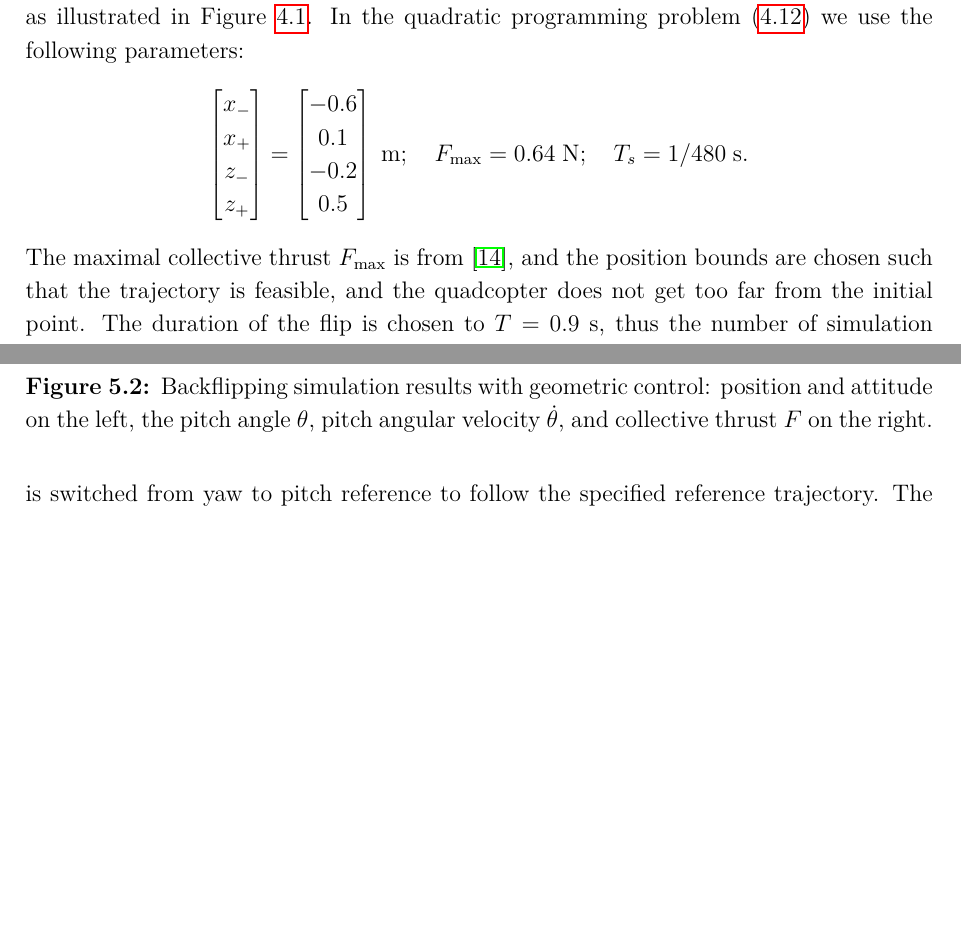
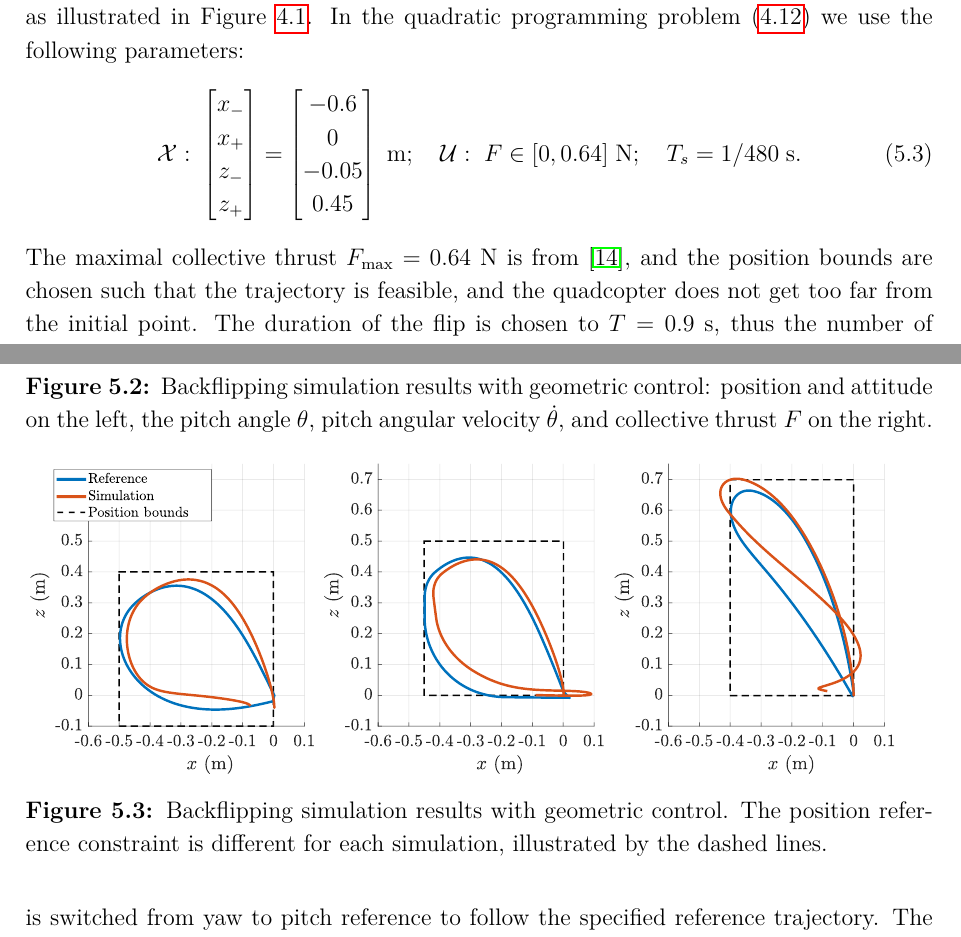
Before and after one commit to antalpeter1/TDK2021, a LaTeX document (doc/_main.tex, which reads doc/sec5-simu.tex): two parts of pages 27 and 28 of 40, joined at a grey line, cut so that both start at the same text, the shorter picture padded with empty space. Compiled offline with pdfLaTeX.

Commit message:
Add simulation figure to geometric control

```diff
--- a/doc/sec5-simu.tex
+++ b/doc/sec5-simu.tex
@@ -65,10 +65,10 @@ where $m$ is the mass of the quadcopter. Simulation results are displayed in Fig
 \subsection{Trajectory planning and geometric control}
 
 The second control approach to perform a flip maneuver is trajectory planning and reference tracking with geometric control. Based on the results of the flip with open-loop control, the parameters of the reference pitch trajectory are chosen to $\alpha=20$~1/s, $\beta=0.45$~s, as illustrated in Figure \ref{fig:attref}. In the quadratic programming problem \eqref{eq:quadprog} we use the following parameters:
-\begin{align*}
-    \begin{bmatrix} x_- \\ x_+ \\ z_- \\ z_+ \end{bmatrix} =  \begin{bmatrix} -0.6 \\ 0.1 \\ -0.2 \\ 0.5 \end{bmatrix}\;\mathrm{m};\quad F_\mathrm{max} = 0.64\;\mathrm{N}; \quad T_s = 1/480\;\mathrm{s}.
-\end{align*}
-The maximal collective thrust $F_\mathrm{max}$ is from \cite{Forster}, and the position bounds are chosen such that the trajectory is feasible, and the quadcopter does not get too far from the initial point. The duration of the flip is chosen to $T=0.9$~s, thus the number of simulation steps is $N=T/T_s=432$. The quadratic optimization problem is solved by the \verb+quadprog+ function of Matlab with negligible computation time. The result is the optimal control input and reference position sequence given in the discrete time instants.
+\begin{align}
+    \mathcal{X}:\;\begin{bmatrix} x_- \\ x_+ \\ z_- \\ z_+ \end{bmatrix} =  \begin{bmatrix} -0.6 \\ 0 \\ -0.05 \\ 0.45 \end{bmatrix}\;\mathrm{m};\quad \mathcal{U}:\;F \in [0,0.64]\;\mathrm{N}; \quad T_s = 1/480\;\mathrm{s}.
+\end{align}
+The maximal collective thrust $F_\mathrm{max}=0.64$ N is from \cite{Forster}, and the position bounds are chosen such that the trajectory is feasible, and the quadcopter does not get too far from the initial point. The duration of the flip is chosen to $T=0.9$~s, thus the number of simulation steps is $N=T/T_s=432$. The quadratic optimization problem is solved by the \verb+quadprog+ function of Matlab with negligible computation time. The result is the optimal control input and reference position sequence given in the discrete time instants.
 
 The official Crazyflie 2.1 firmware has built-in trajectory evaluation algorithm for 7th degree polynomials\footnote{\url{https://www.bitcraze.io/documentation/repository/crazyflie-firmware/master/functional-areas/trajectory_formats/}}, therefore we fit such functions to the optimal position sequence, and use it as the reference for the flip maneuver. As both the $x$ and $z$ solution are smooth, the 7th degree polynomials can be fitted with almost zero error using the Curve Fitting Toolbox of Matlab.
 
@@ -90,4 +90,10 @@ The quadcopter follows the designed reference trajectory with geometric tracking
     \caption{Backflipping simulation results with geometric control: position and attitude on the left, the pitch angle $\theta$, pitch angular velocity $\dot{\theta}$, and collective thrust $F$ on the right.}\label{fig:geomsimu}
     \end{figure}
 
+\begin{figure}
+    \centering
+    \includegraphics[width=\linewidth]{Fig/geomsimu2.pdf}
+    \caption{Backflipping simulation results with geometric control. The position reference constraint is different for each simulation, illustrated by the dashed lines.}\label{fig:geomsimu2}
+\end{figure}
+
  It can be seen that the orientation reference tracking is more precise than the position. Fast and accurate attitude tracking is required to stabilize the quadcopter, however, the reference trajectory is designed with the assumption that the attitude equals to the reference at all times, therefore there are more significant errors in the position.
```
Also changed, not shown: doc/Fig/geomsimu.pdf, doc/Fig/geomsimu2.pdf (added).
